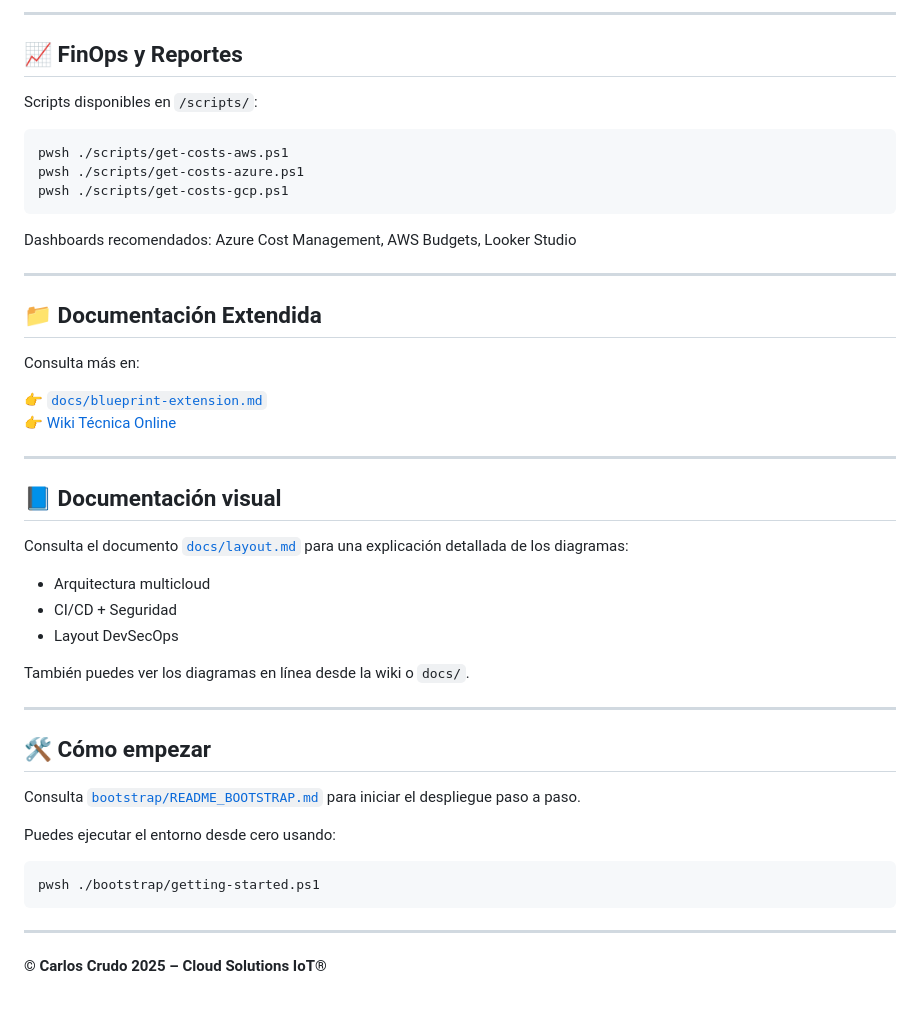
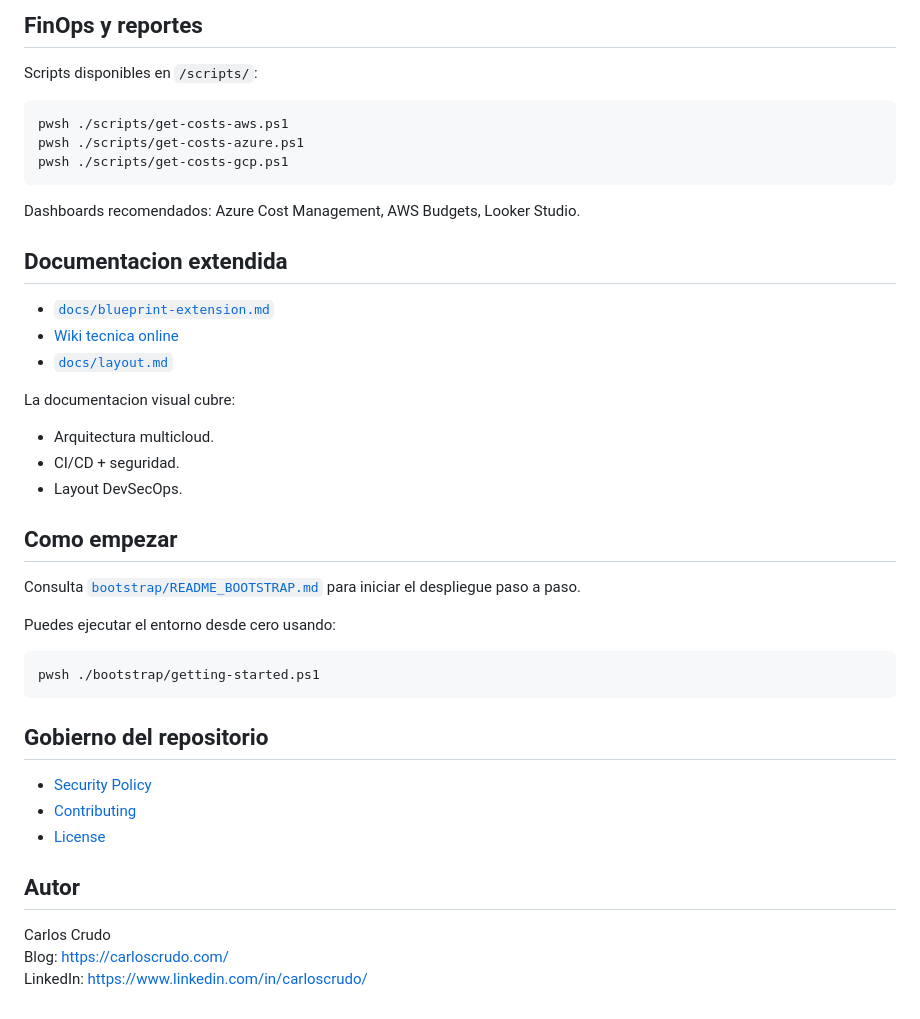
Before and after one commit to ccrudolabs/DevSecOps-Multicloud-Blueprint, a Markdown page: README.md, the part around one of its changes. GitHub-like rendering.

Commit message:
Refine develop README without losing environment details

````diff
--- a/README.md
+++ b/README.md
@@ -83,7 +75,5 @@ Directorio `iac/` con:
 
----
-
-## 📈 FinOps y Reportes
+## FinOps y reportes
 
 Scripts disponibles en `/scripts/`:
 
@@ -93,32 +83,21 @@ pwsh ./scripts/get-costs-azure.ps1
 pwsh ./scripts/get-costs-gcp.ps1
 ```
 
-Dashboards recomendados: Azure Cost Management, AWS Budgets, Looker Studio
+Dashboards recomendados: Azure Cost Management, AWS Budgets, Looker Studio.
 
----
+## Documentacion extendida
 
-## 📁 Documentación Extendida
+- [`docs/blueprint-extension.md`](docs/blueprint-extension.md)
+- [Wiki tecnica online](https://github.com/ccrudolabs/DevSecOps-Multicloud-Blueprint/wiki)
+- [`docs/layout.md`](docs/layout.md)
 
-Consulta más en:
+La documentacion visual cubre:
 
-👉 [`docs/blueprint-extension.md`](docs/blueprint-extension.md)
-👉 [Wiki Técnica Online](https://github.com/ccrudolabs/DevSecOps-Multicloud-Blueprint/wiki)
+- Arquitectura multicloud.
+- CI/CD + seguridad.
+- Layout DevSecOps.
 
----
-
-## 📘 Documentación visual
-
-Consulta el documento [`docs/layout.md`](docs/layout.md) para una explicación detallada de los diagramas:
-
-- Arquitectura multicloud
-- CI/CD + Seguridad
-- Layout DevSecOps
-
-También puedes ver los diagramas en línea desde la wiki o `docs/`.
-
----
-
-## 🛠️ Cómo empezar
+## Como empezar
 
 Consulta [`bootstrap/README_BOOTSTRAP.md`](bootstrap/README_BOOTSTRAP.md) para iniciar el despliegue paso a paso.
 
@@ -128,6 +107,14 @@ Puedes ejecutar el entorno desde cero usando:
 pwsh ./bootstrap/getting-started.ps1
 ```
 
----
+## Gobierno del repositorio
 
-**© Carlos Crudo 2025 – Cloud Solutions IoT®**
+- [Security Policy](SECURITY.md)
+- [Contributing](CONTRIBUTING.md)
+- [License](LICENSE)
+
+## Autor
+
+Carlos Crudo
+Blog: https://carloscrudo.com/
+LinkedIn: https://www.linkedin.com/in/carloscrudo/
````
Also changed, not shown: other parts of README.md (+47 -55 lines).
